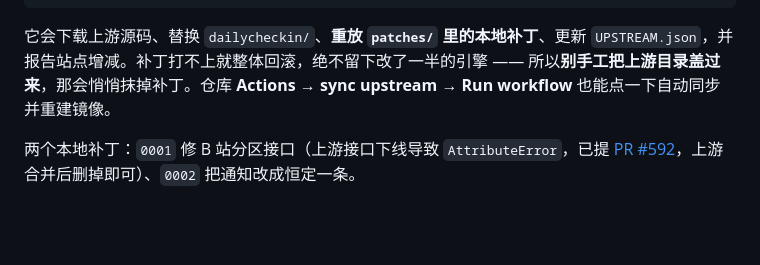
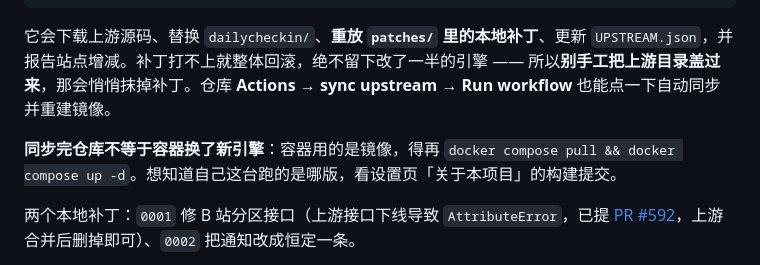
Before and after one commit to BeacherZ/dailycheckin-compose, a Markdown page: README.md, the part around the change. Drawn GitHub-style; blank space fills up the shorter version.

Commit message:
docs: 说明同步完仓库还要 pull 才换到新引擎

```diff
--- a/README.md
+++ b/README.md
@@ -153,6 +153,8 @@ python tools/sync_upstream.py --ref 25.12.9   # 指定 tag / 分支 / commit
 
 它会下载上游源码、替换 `dailycheckin/`、**重放 `patches/` 里的本地补丁**、更新 `UPSTREAM.json`，并报告站点增减。补丁打不上就整体回滚，绝不留下改了一半的引擎 —— 所以**别手工把上游目录盖过来**，那会悄悄抹掉补丁。仓库 **Actions → sync upstream → Run workflow** 也能点一下自动同步并重建镜像。
 
+**同步完仓库不等于容器换了新引擎**：容器用的是镜像，得再 `docker compose pull && docker compose up -d`。想知道自己这台跑的是哪版，看设置页「关于本项目」的构建提交。
+
 两个本地补丁：`0001` 修 B 站分区接口（上游接口下线导致 `AttributeError`，已提 [PR #592](https://github.com/Sitoi/dailycheckin/pull/592)，上游合并后删掉即可）、`0002` 把通知改成恒定一条。
 
 离线自测（不需要网络）：`python tools/test_sync_upstream.py`（补丁重放 / 冲突回滚）、`tools/test_notice.py`（通知一条）、`tools/test_schedule.py`（crontab 托管区块）、`tools/test_panel_static.py`（前端契约）。
```
